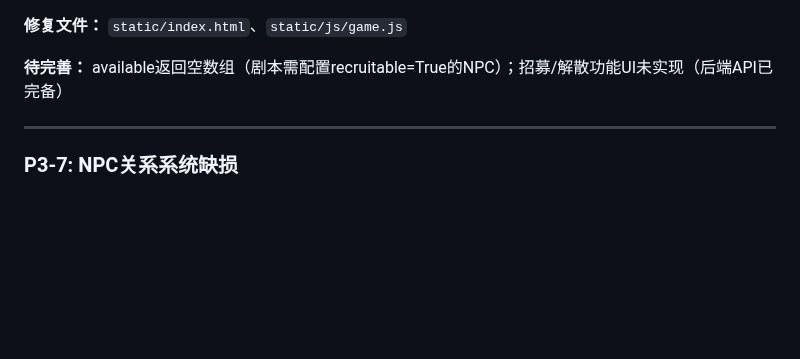
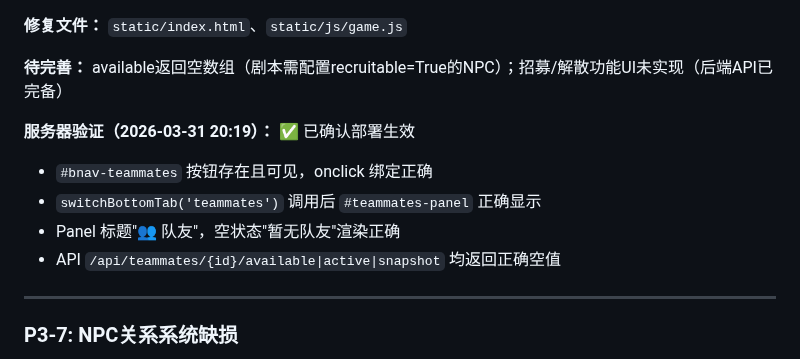
Before and after one commit to gtx1049/RPGAgent, a Markdown page: debug.md, the part around the change. Rendered like a GitHub page; blank space fills up the shorter version.

```diff
--- a/debug.md
+++ b/debug.md
@@ -298,6 +298,12 @@
 **修复文件：** `static/index.html`、`static/js/game.js`
 
 **待完善：** available返回空数组（剧本需配置recruitable=True的NPC）；招募/解散功能UI未实现（后端API已完备）
+
+**服务器验证（2026-03-31 20:19）：** ✅ 已确认部署生效
+- `#bnav-teammates` 按钮存在且可见，onclick 绑定正确
+- `switchBottomTab('teammates')` 调用后 `#teammates-panel` 正确显示
+- Panel 标题"👥 队友"，空状态"暂无队友"渲染正确
+- API `/api/teammates/{id}/available|active|snapshot` 均返回正确空值
 
 ---
 
```
Also changed, not shown: totest.md (+54 -0 lines).
